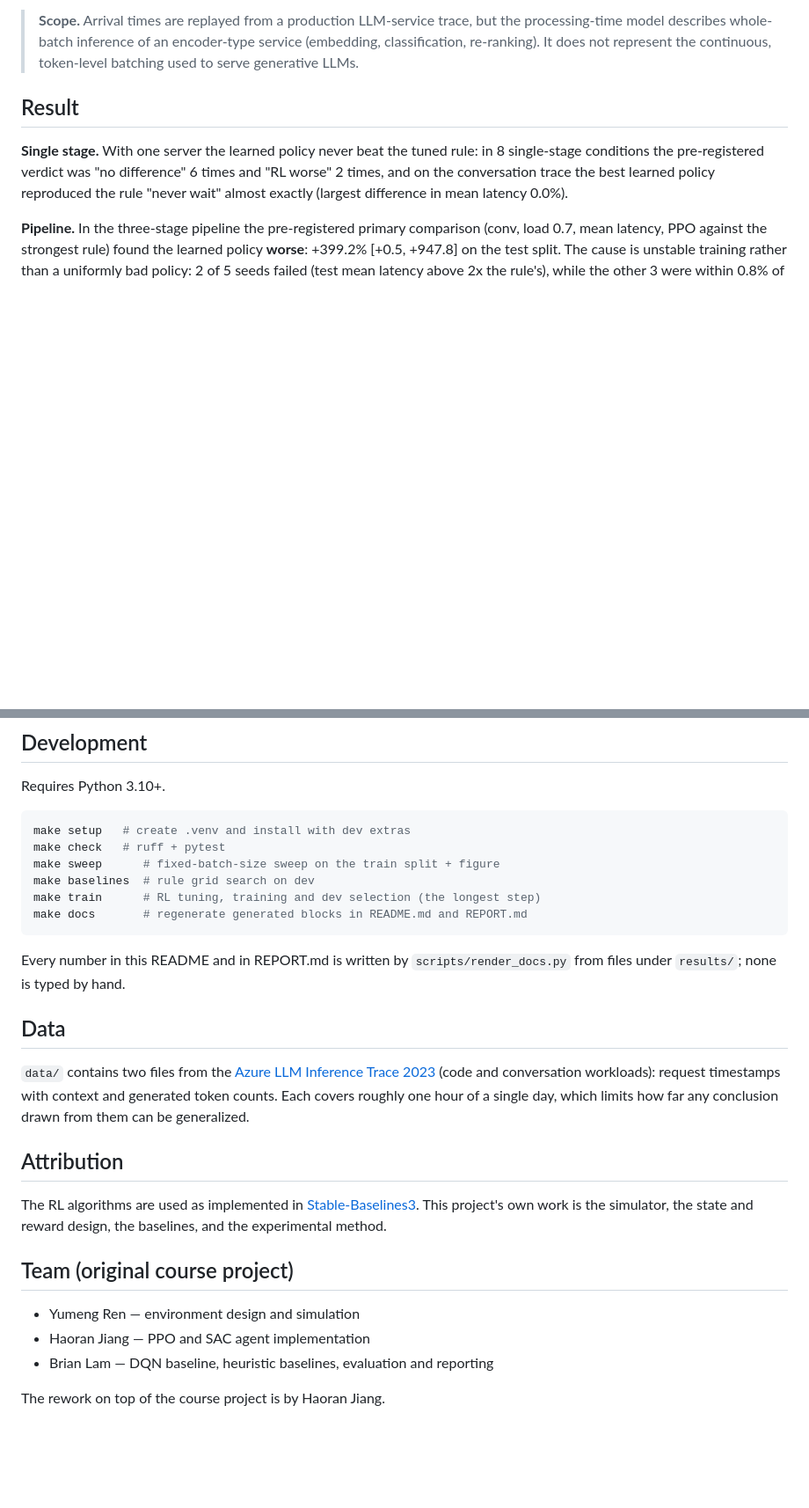
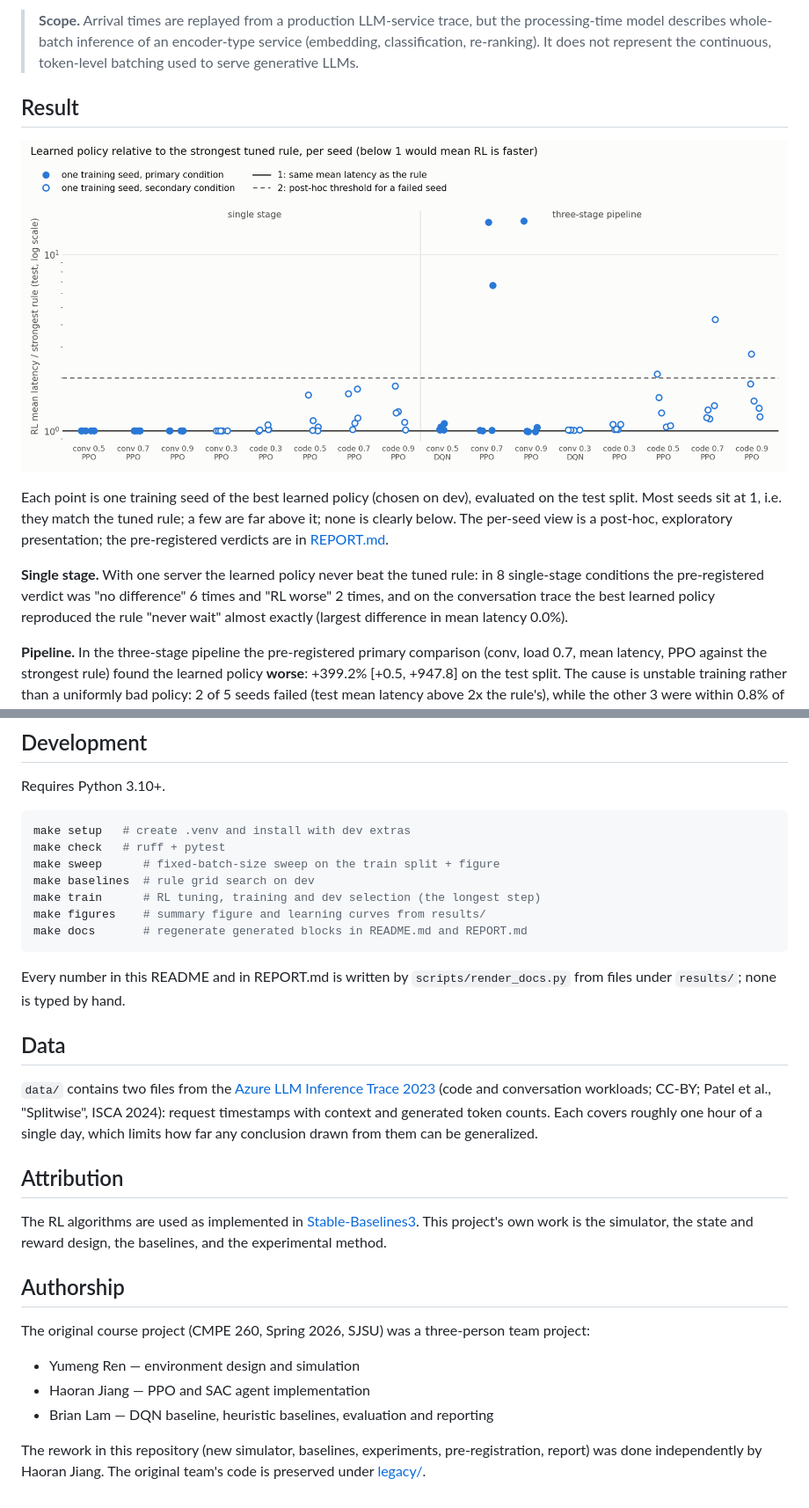
Before and after one commit to jeffrey000111/rl-adaptive-batching, a Markdown page: README.md, 2 parts joined by grey strips. Shown at 88% size. Rendered like a GitHub page; pictures changed too: results/posthoc/summary_ratio_by_seed.png (added); blank space fills up the shorter version.

````diff
--- a/README.md
+++ b/README.md
@@ -15,6 +15,14 @@ dispatch a batch and how large it should be.
 > represent the continuous, token-level batching used to serve generative LLMs.
 
 ## Result
+
+![RL mean latency divided by the strongest rule's, one point per training seed](results/posthoc/summary_ratio_by_seed.png)
+
+Each point is one training seed of the best learned policy (chosen on dev),
+evaluated on the test split. Most seeds sit at 1, i.e. they match the tuned
+rule; a few are far above it; none is clearly below. The per-seed view is a
+post-hoc, exploratory presentation; the pre-registered verdicts are in
+[REPORT.md](REPORT.md).
 
 <!-- BEGIN GENERATED: report-conclusion -->
 **Single stage.** With one server the learned policy never beat the tuned rule: in 8 single-stage conditions the pre-registered verdict was "no difference" 6 times and "RL worse" 2 times, and on the conversation trace the best learned policy reproduced the rule "never wait" almost exactly (largest difference in mean latency 0.0%).
@@ -159,6 +167,7 @@ make check   # ruff + pytest
 make sweep      # fixed-batch-size sweep on the train split + figure
 make baselines  # rule grid search on dev
 make train      # RL tuning, training and dev selection (the longest step)
+make figures    # summary figure and learning curves from results/
 make docs       # regenerate generated blocks in README.md and REPORT.md
 ```
 
@@ -168,8 +177,8 @@ under `results/`; none is typed by hand.
 ## Data
 
 `data/` contains two files from the
-[Azure LLM Inference Trace 2023](https://github.com/Azure/AzurePublicDataset)
-(code and conversation workloads): request timestamps with context and
+[Azure LLM Inference Trace 2023](https://github.com/Azure/AzurePublicDataset/blob/master/AzureLLMInferenceDataset2023.md)
+(code and conversation workloads; CC-BY; Patel et al., "Splitwise", ISCA 2024): request timestamps with context and
 generated token counts. Each covers roughly one hour of a single day, which
 limits how far any conclusion drawn from them can be generalized.
 
@@ -180,10 +189,15 @@ The RL algorithms are used as implemented in
 project's own work is the simulator, the state and reward design, the
 baselines, and the experimental method.
 
-## Team (original course project)
+## Authorship
+
+The original course project (CMPE 260, Spring 2026, SJSU) was a three-person
+team project:
 
 - Yumeng Ren — environment design and simulation
 - Haoran Jiang — PPO and SAC agent implementation
 - Brian Lam — DQN baseline, heuristic baselines, evaluation and reporting
 
-The rework on top of the course project is by Haoran Jiang.
+The rework in this repository (new simulator, baselines, experiments,
+pre-registration, report) was done independently by Haoran Jiang. The
+original team's code is preserved under [legacy/](legacy/).
````
Also changed, not shown: REPORT.md (+37 -0 lines), 2 other files.
